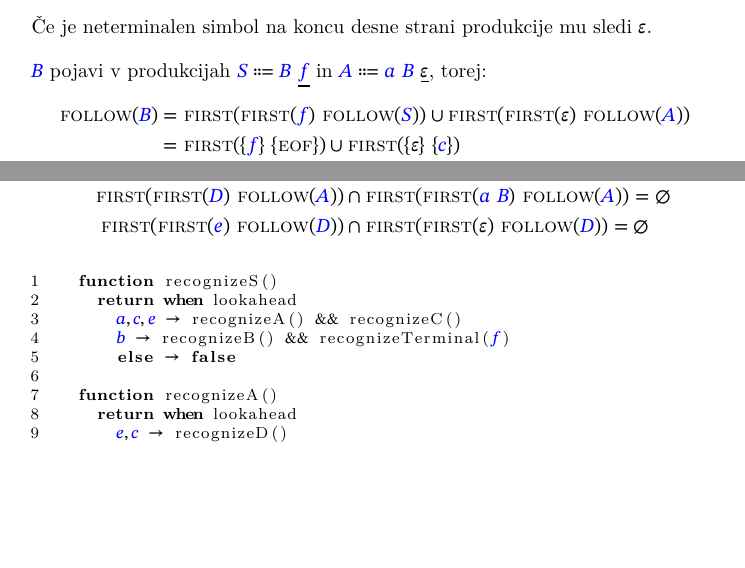
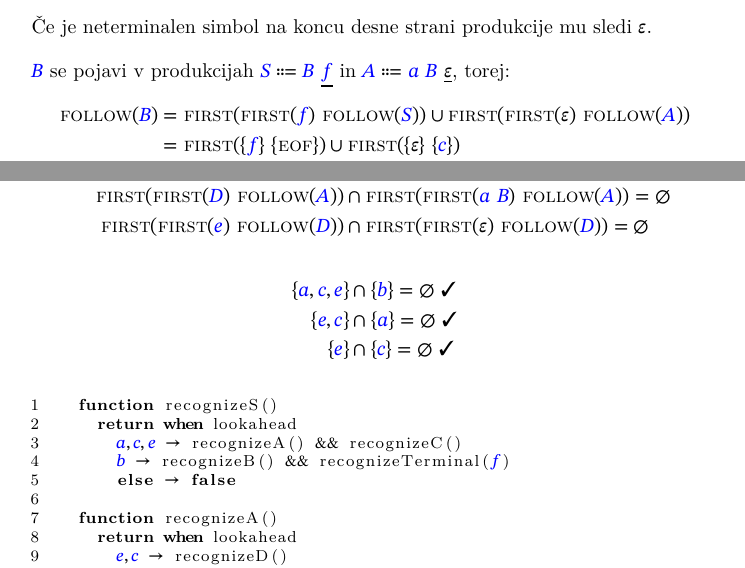
Before and after one commit to brokenpylons/LL, a LaTeX document (src/paper.tex): two parts of pages 17 and 20 of 21, joined at a grey line, cut so that both start at the same text, the shorter picture padded with empty space. Compiled offline with LuaLaTeX.

Commit message:
More fixes

```diff
--- a/src/paper.tex
+++ b/src/paper.tex
@@ -944,7 +944,7 @@ $\Symbol{A}$ pojavi samo v produkciji $\Symbol{S} \Arrow \Symbol{A} \Seq \underl
 Če je neterminalen simbol na koncu desne strani produkcije mu sledi $\Null$.
 
 
-$\Symbol{B}$ pojavi v produkcijah $\Symbol{S} \Arrow \Symbol{B} \Seq \underline{\Symbol{f}}$ in $\Symbol{A} \Arrow \Symbol{a} \Seq \Symbol{B} \Seq \underline{\Null}$, torej:
+$\Symbol{B}$ se pojavi v produkcijah $\Symbol{S} \Arrow \Symbol{B} \Seq \underline{\Symbol{f}}$ in $\Symbol{A} \Arrow \Symbol{a} \Seq \Symbol{B} \Seq \underline{\Null}$, torej:
 \begin{align*}
   \FOLLOW(\Symbol{B}) &= \FIRST(\FIRST(\Symbol{f}) \Seq \FOLLOW(\Symbol{S})) \cup \FIRST(\FIRST(\Null) \Seq \FOLLOW(\Symbol{A})) \\
              &= \FIRST(\{\Symbol{f}\} \Seq \{\EOF\}) \cup \FIRST(\{\Null\} \Seq \{\Symbol{c}\}) \\
@@ -1193,6 +1193,11 @@ Možice za vse desne strani produkcije morajo biti tuje, drugače se ne moremo o
   \FIRST(\FIRST(\Symbol{D}) \Seq \FOLLOW(\Symbol{A})) &\cap \FIRST(\FIRST(\Symbol{a} \Seq \Symbol{B}) \Seq \FOLLOW(\Symbol{A})) = \Empty\\
   \FIRST(\FIRST(\Symbol{e}) \Seq \FOLLOW(\Symbol{D})) &\cap \FIRST(\FIRST(\Null) \Seq \FOLLOW(\Symbol{D})) = \Empty
 \end{align*}
+\begin{align*}
+  \{\Symbol{a}, \Symbol{c}, \Symbol{e}\} &\cap \{\Symbol{b}\} = \Empty \OK\\
+  \{\Symbol{e}, \Symbol{c}\} &\cap \{\Symbol{a}\} = \Empty \OK\\
+  \{\Symbol{e}\} &\cap \{\Symbol{c}\} = \Empty \OK
+\end{align*}
 
 \begin{algorithm}
   function recognizeS()
```
Also changed, not shown: src/paper.tex (14 more changed lines).
